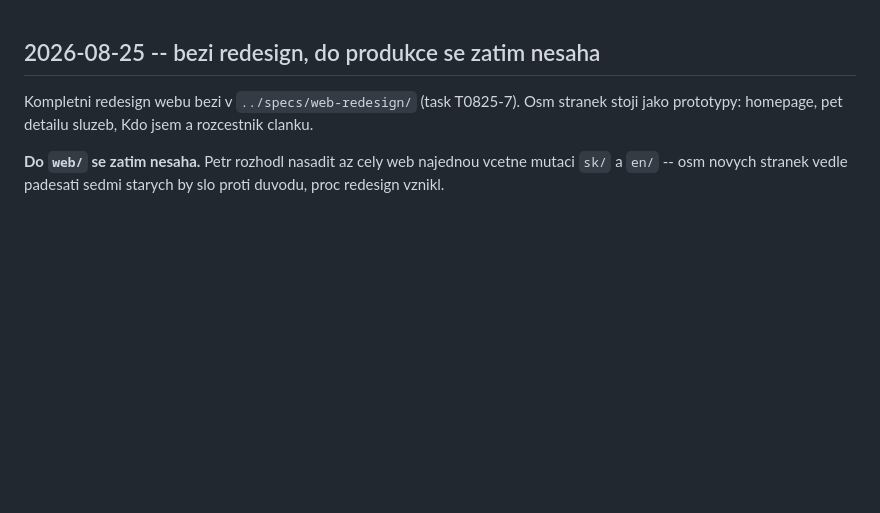
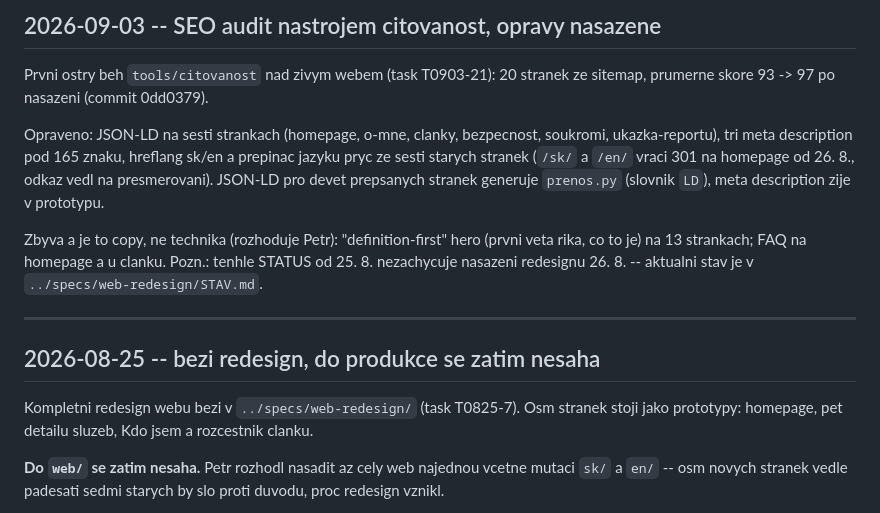
Before and after one commit to Manta-IT/mantait-web, a Markdown page: STATUS.md, the part around the change. Rendered like a GitHub page; blank space fills up the shorter version.

Commit message:
docs: STATUS -- SEO audit 3. 9., skore 93 -> 97, co zbyva je copy
Co-Authored-By: Claude Fable 5.1 <noreply@anthropic.com>
Claude-Session: https://claude.ai/code/session_01HXRno6hFJGNZuVmgZPwMBb

```diff
--- a/STATUS.md
+++ b/STATUS.md
@@ -1,3 +1,21 @@
+## 2026-09-03 -- SEO audit nastrojem citovanost, opravy nasazene
+
+Prvni ostry beh `tools/citovanost` nad zivym webem (task T0903-21): 20 stranek
+ze sitemap, prumerne skore 93 -> 97 po nasazeni (commit 0dd0379).
+
+Opraveno: JSON-LD na sesti strankach (homepage, o-mne, clanky, bezpecnost,
+soukromi, ukazka-reportu), tri meta description pod 165 znaku, hreflang sk/en
+a prepinac jazyku pryc ze sesti starych stranek (`/sk/` a `/en/` vraci 301
+na homepage od 26. 8., odkaz vedl na presmerovani). JSON-LD pro devet prepsanych
+stranek generuje `prenos.py` (slovnik `LD`), meta description zije v prototypu.
+
+Zbyva a je to copy, ne technika (rozhoduje Petr): "definition-first" hero
+(prvni veta rika, co to je) na 13 strankach; FAQ na homepage a u clanku.
+Pozn.: tenhle STATUS od 25. 8. nezachycuje nasazeni redesignu 26. 8. --
+aktualni stav je v `../specs/web-redesign/STAV.md`.
+
+---
+
 ## 2026-08-25 -- bezi redesign, do produkce se zatim nesaha
 
 Kompletni redesign webu bezi v `../specs/web-redesign/` (task T0825-7). Osm stranek
```
